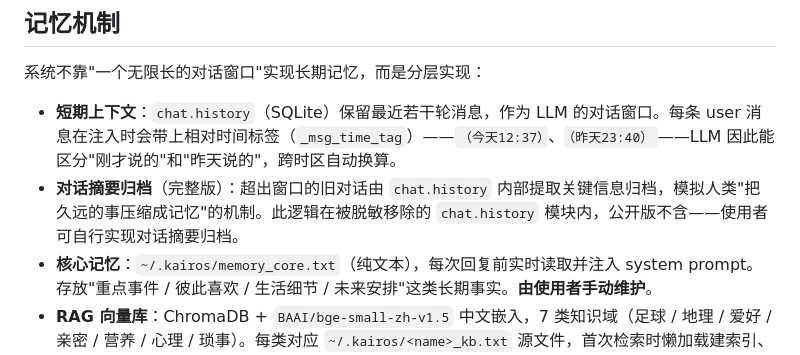
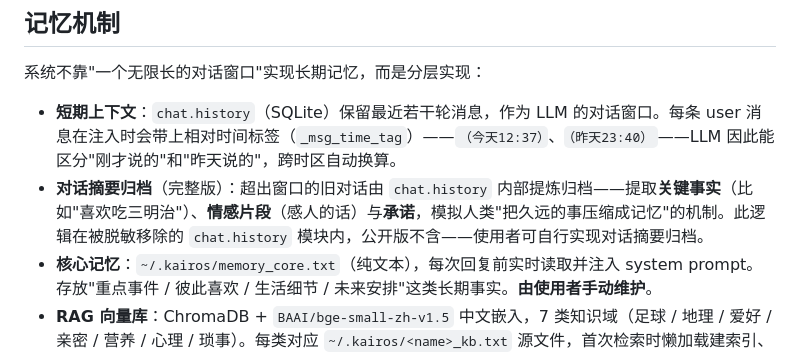
Before and after one commit to olise366oi/kairos-agent, a Markdown page: README.zh.md, the part around the change. Rendered like a GitHub page.

Commit message:
docs: 记忆归档描述具体化，修正英文版首屏重复
- 记忆机制"对话摘要归档"补充提炼维度：
  关键事实（"喜欢吃三明治"）/ 情感片段（感人的话）/ 承诺，
  比原先笼统的"关键信息"更准确
- 中英文两版同步更新
- 英文版首屏删除重复段落（技术名词堆叠的第 1 段），
  保留叙事化的第 2 段并补入"开源整理 3 天"

```diff
--- a/README.zh.md
+++ b/README.zh.md
@@ -154,7 +154,7 @@ flowchart TD
 系统不靠"一个无限长的对话窗口"实现长期记忆，而是分层实现：
 
 - **短期上下文**：`chat.history`（SQLite）保留最近若干轮消息，作为 LLM 的对话窗口。每条 user 消息在注入时会带上相对时间标签（`_msg_time_tag`）——`（今天12:37）`、`（昨天23:40）`——LLM 因此能区分"刚才说的"和"昨天说的"，跨时区自动换算。
-- **对话摘要归档**（完整版）：超出窗口的旧对话由 `chat.history` 内部提取关键信息归档，模拟人类"把久远的事压缩成记忆"的机制。此逻辑在被脱敏移除的 `chat.history` 模块内，公开版不含——使用者可自行实现对话摘要归档。
+- **对话摘要归档**（完整版）：超出窗口的旧对话由 `chat.history` 内部提炼归档——提取**关键事实**（比如"喜欢吃三明治"）、**情感片段**（感人的话）与**承诺**，模拟人类"把久远的事压缩成记忆"的机制。此逻辑在被脱敏移除的 `chat.history` 模块内，公开版不含——使用者可自行实现对话摘要归档。
 - **核心记忆**：`~/.kairos/memory_core.txt`（纯文本），每次回复前实时读取并注入 system prompt。存放"重点事件 / 彼此喜欢 / 生活细节 / 未来安排"这类长期事实。**由使用者手动维护**。
 - **RAG 向量库**：ChromaDB + `BAAI/bge-small-zh-v1.5` 中文嵌入，7 类知识域（足球 / 地理 / 爱好 / 亲密 / 营养 / 心理 / 琐事）。每类对应 `~/.kairos/<name>_kb.txt` 源文件，首次检索时懒加载建索引、文件变更后自动重建。
 - **上一轮消息时间**：`get_last_user_msg_time_text()` 单独计算"user 上一条消息是多久之前"（`刚刚` / `25 分钟前` / `昨天 21:30`），作为独立 system block 注入，给 LLM 一个全局时间感。
```
Also changed, not shown: README.md (+1 -1 lines).
